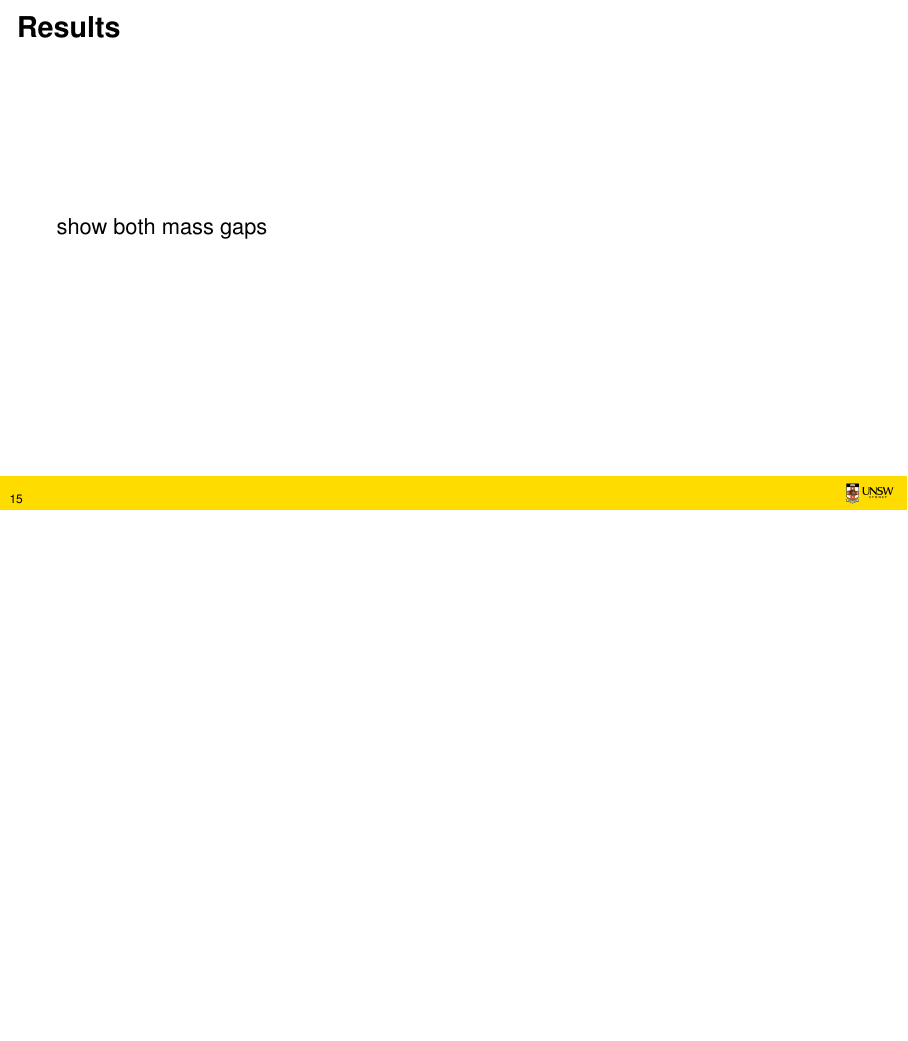
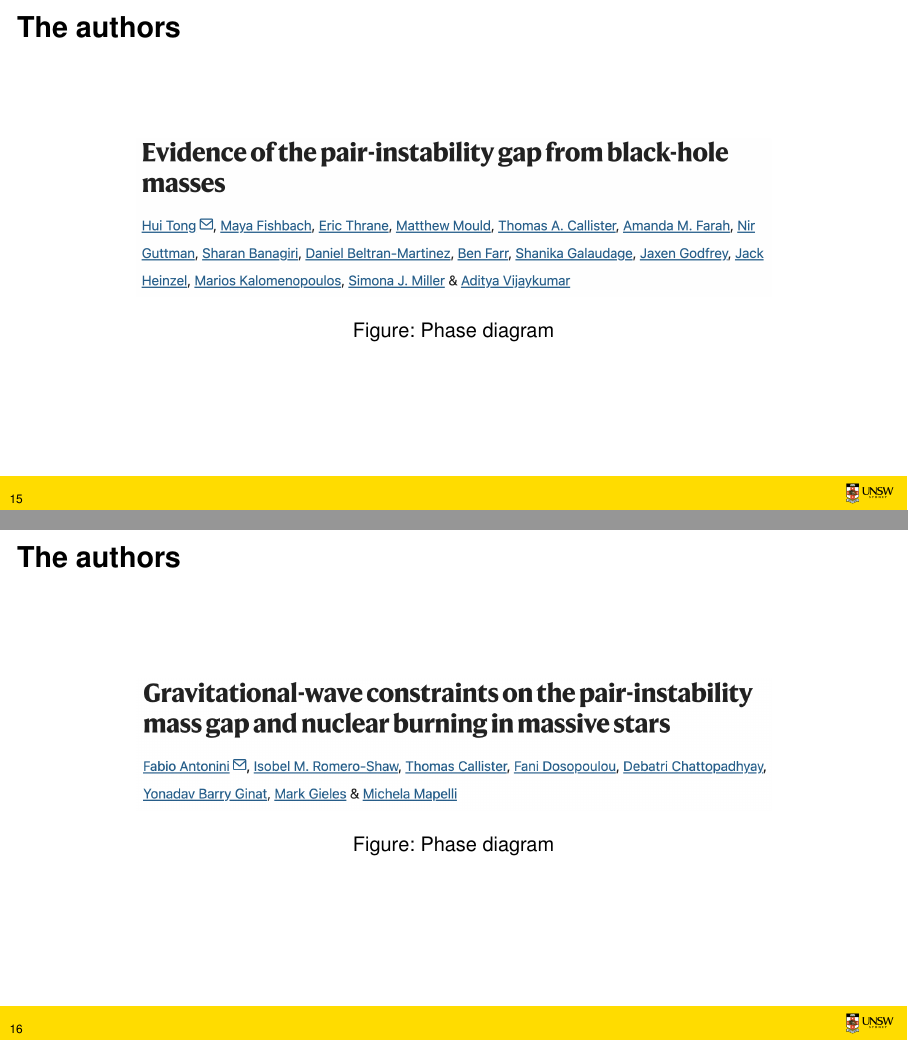
Before and after one commit to mitchwilko/JournalClub_T2, LaTeX slides (JC_Pres.tex): page 15 of 19 before the commit and pages 15 and 16 of 21 after it, the two joined at a grey line, the shorter picture padded with empty space. Compiled offline with pdfLaTeX.

Commit message:
Stellar Theory

```diff
--- a/JC_Pres.tex
+++ b/JC_Pres.tex
@@ -184,6 +184,22 @@
 		\end{columns}
 	\end{frame}
 
+	\begin{frame}{The authors}
+		\begin{figure}
+			\centering
+			\includegraphics[width=0.8\textwidth]{images/tong_paper.png}
+			\caption{Phase diagram}
+		\end{figure}
+	\end{frame}
+
+	\begin{frame}{The authors}
+		\begin{figure}
+			\centering
+			\includegraphics[width=0.8\textwidth]{images/fabio_paper.png}
+			\caption{Phase diagram}
+		\end{figure}
+	\end{frame}
+
 	\section{Results}
 
 	\begin{frame}{Results}
```
Also changed, not shown: images/fabio_paper.png (added), images/tong_paper.png (added), 7 other files.
